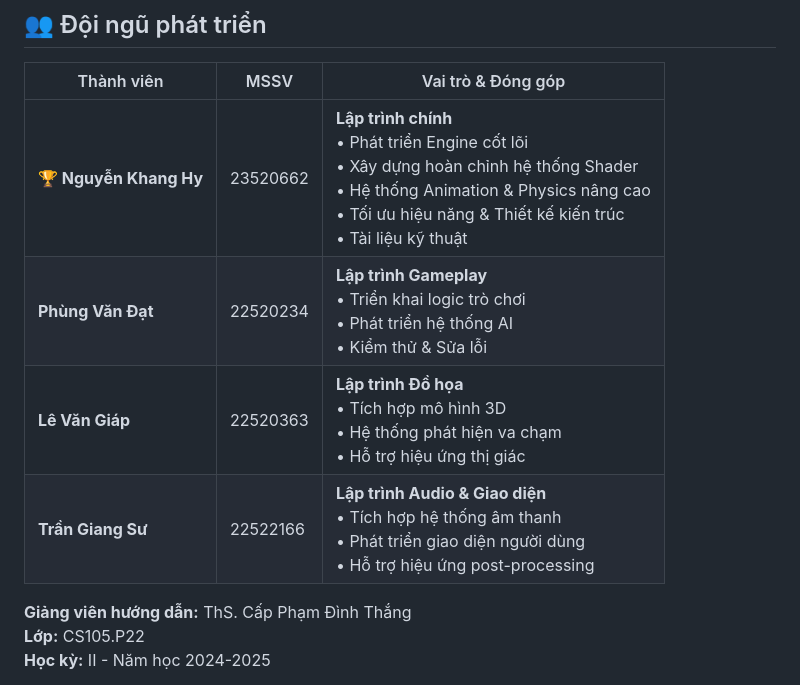
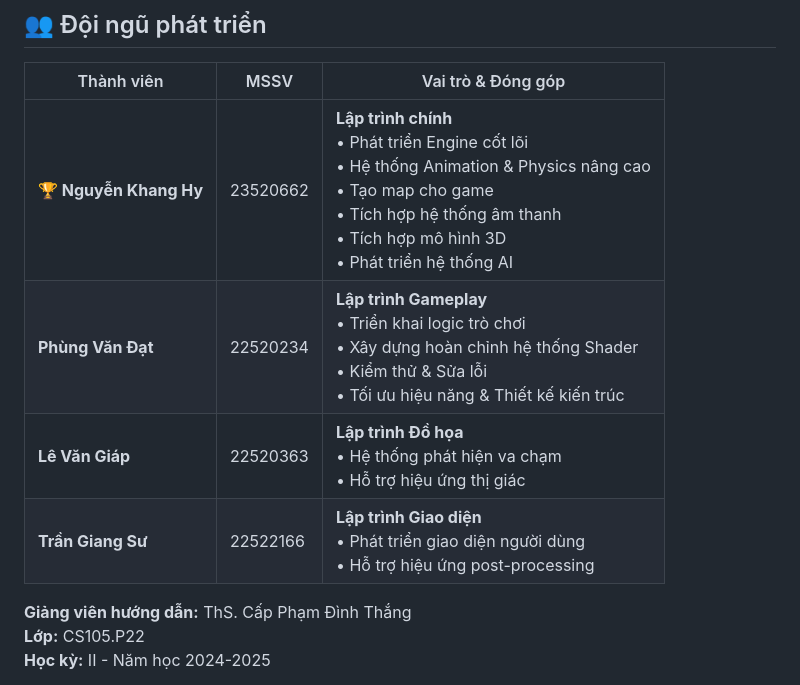
Before and after one commit to HyIsNoob/CS105_GraphicComputer, a Markdown page: README.md, the part around the change. Rendered like a GitHub page.

```diff
--- a/README.md
+++ b/README.md
@@ -18,10 +18,10 @@
 
 | Thành viên | MSSV | Vai trò & Đóng góp |
 |------------|------|-------------------|
-| **🏆 Nguyễn Khang Hy** | 23520662 | **Lập trình chính**<br/>• Phát triển Engine cốt lõi<br/>• Xây dựng hoàn chỉnh hệ thống Shader<br/>• Hệ thống Animation & Physics nâng cao<br/>• Tối ưu hiệu năng & Thiết kế kiến trúc<br/>• Tài liệu kỹ thuật |
-| **Phùng Văn Đạt** | 22520234 | **Lập trình Gameplay**<br/>• Triển khai logic trò chơi<br/>• Phát triển hệ thống AI<br/>• Kiểm thử & Sửa lỗi |
-| **Lê Văn Giáp** | 22520363 | **Lập trình Đồ họa**<br/>• Tích hợp mô hình 3D<br/>• Hệ thống phát hiện va chạm<br/>• Hỗ trợ hiệu ứng thị giác |
-| **Trần Giang Sư** | 22522166 | **Lập trình Audio & Giao diện**<br/>• Tích hợp hệ thống âm thanh<br/>• Phát triển giao diện người dùng<br/>• Hỗ trợ hiệu ứng post-processing |
+| **🏆 Nguyễn Khang Hy** | 23520662 | **Lập trình chính**<br/>• Phát triển Engine cốt lõi<br/>• Hệ thống Animation & Physics nâng cao<br/>• Tạo map cho game <br/>• Tích hợp hệ thống âm thanh <br/>• Tích hợp mô hình 3D <br/>• Phát triển hệ thống AI  |
+| **Phùng Văn Đạt** | 22520234 | **Lập trình Gameplay**<br/>• Triển khai logic trò chơi<br/>• Xây dựng hoàn chỉnh hệ thống Shader <br/>• Kiểm thử & Sửa lỗi <br/>• Tối ưu hiệu năng & Thiết kế kiến trúc|
+| **Lê Văn Giáp** | 22520363 | **Lập trình Đồ họa**<br/>• Hệ thống phát hiện va chạm<br/>• Hỗ trợ hiệu ứng thị giác |
+| **Trần Giang Sư** | 22522166 | **Lập trình Giao diện**<br/>• Phát triển giao diện người dùng<br/>• Hỗ trợ hiệu ứng post-processing |
 
 **Giảng viên hướng dẫn:** ThS. Cấp Phạm Đình Thắng
 **Lớp:** CS105.P22
```
